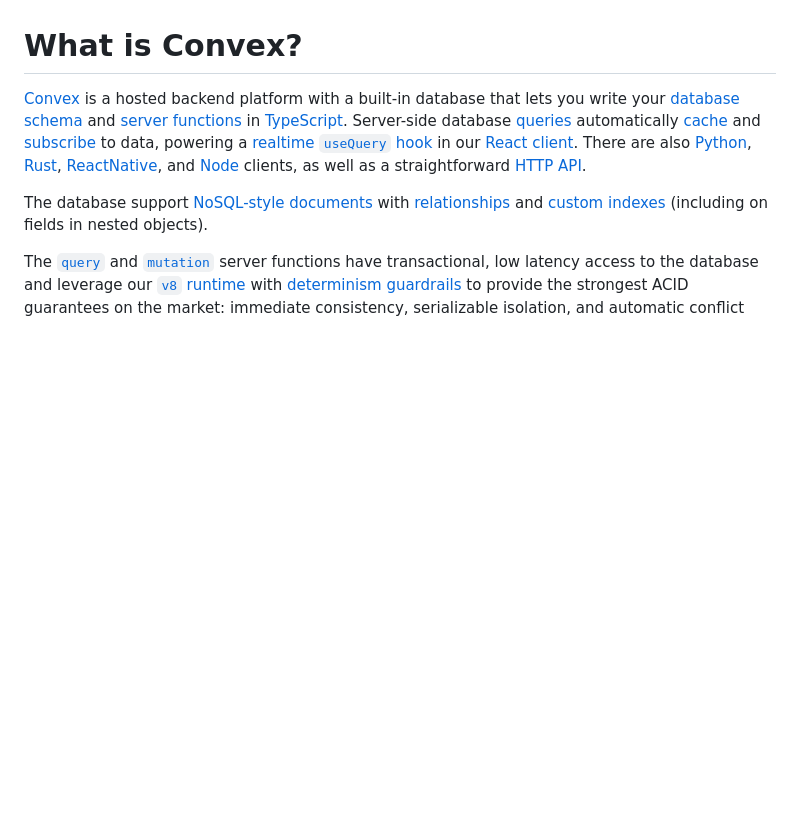
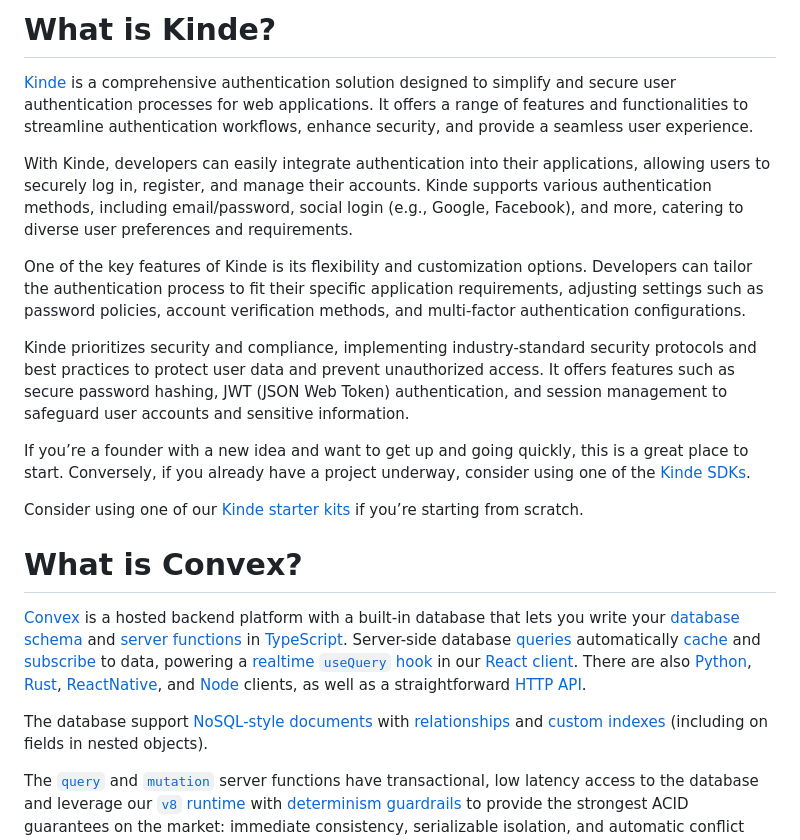
Before and after one commit to umuthopeyildirim/convex-kinde-auth, a Markdown page: README.md, the part around one of its changes. GitHub-like rendering; blank space fills up the shorter version.

```diff
--- a/README.md
+++ b/README.md
@@ -11,3 +70,16 @@ This library enables authentication built entirely on top of Convex without any
+# What is Kinde?
+
+[Kinde](https://kinde.com) is a comprehensive authentication solution designed to simplify and secure user authentication processes for web applications. It offers a range of features and functionalities to streamline authentication workflows, enhance security, and provide a seamless user experience.
+
+With Kinde, developers can easily integrate authentication into their applications, allowing users to securely log in, register, and manage their accounts. Kinde supports various authentication methods, including email/password, social login (e.g., Google, Facebook), and more, catering to diverse user preferences and requirements.
+
+One of the key features of Kinde is its flexibility and customization options. Developers can tailor the authentication process to fit their specific application requirements, adjusting settings such as password policies, account verification methods, and multi-factor authentication configurations.
+
+Kinde prioritizes security and compliance, implementing industry-standard security protocols and best practices to protect user data and prevent unauthorized access. It offers features such as secure password hashing, JWT (JSON Web Token) authentication, and session management to safeguard user accounts and sensitive information.
+
+If you’re a founder with a new idea and want to get up and going quickly, this is a great place to start. Conversely, if you already have a project underway, consider using one of the [Kinde SDKs](https://github.com/kinde-oss).
+
+Consider using one of our [Kinde starter kits](https://github.com/kinde-starter-kits) if you’re starting from scratch.
 
 # What is Convex?
 
```
Also changed, not shown: other parts of README.md (+64 -5 lines), assets/login.png (added), 2 other files.
